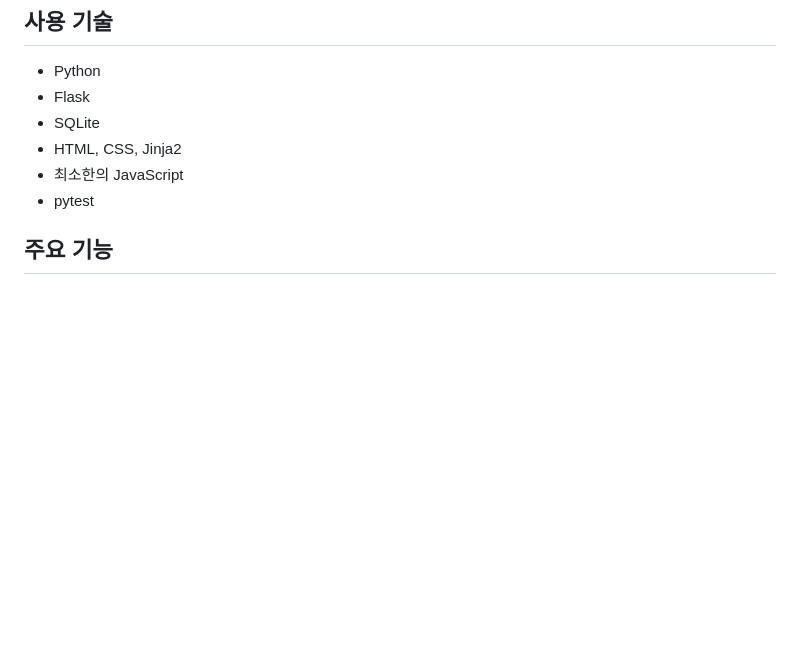
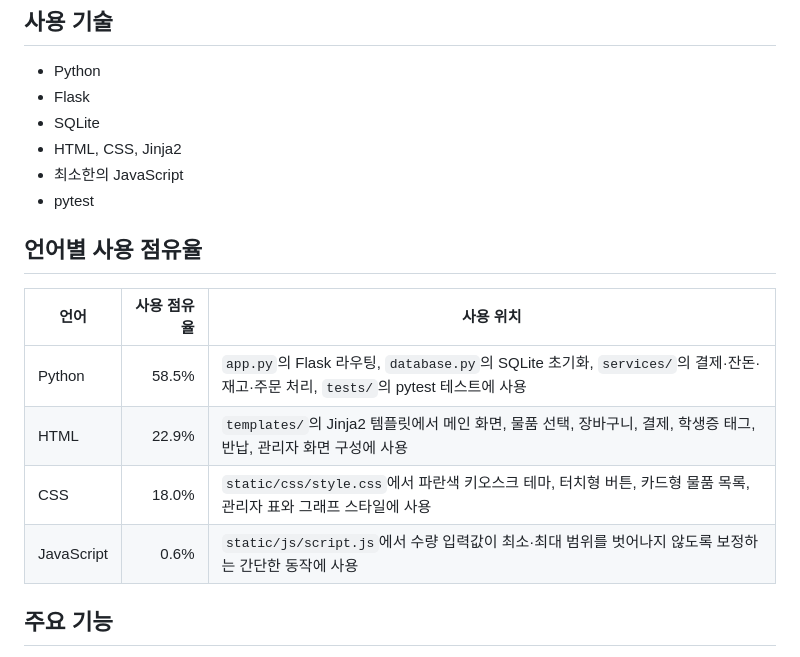
Before and after one commit to KJ1nnnn/kiosk_project, a Markdown page: README.md, the part around the change. GitHub-like rendering; blank space fills up the shorter version.

Commit message:
Document language usage breakdown

```diff
--- a/README.md
+++ b/README.md
@@ -10,6 +10,15 @@ Python Flask, SQLite, Jinja2를 사용한 학교 1층 학습 도구 키오스크
 - HTML, CSS, Jinja2
 - 최소한의 JavaScript
 - pytest
+
+## 언어별 사용 점유율
+
+| 언어 | 사용 점유율 | 사용 위치 |
+| --- | ---: | --- |
+| Python | 58.5% | `app.py`의 Flask 라우팅, `database.py`의 SQLite 초기화, `services/`의 결제·잔돈·재고·주문 처리, `tests/`의 pytest 테스트에 사용 |
+| HTML | 22.9% | `templates/`의 Jinja2 템플릿에서 메인 화면, 물품 선택, 장바구니, 결제, 학생증 태그, 반납, 관리자 화면 구성에 사용 |
+| CSS | 18.0% | `static/css/style.css`에서 파란색 키오스크 테마, 터치형 버튼, 카드형 물품 목록, 관리자 표와 그래프 스타일에 사용 |
+| JavaScript | 0.6% | `static/js/script.js`에서 수량 입력값이 최소·최대 범위를 벗어나지 않도록 보정하는 간단한 동작에 사용 |
 
 ## 주요 기능
 
```
